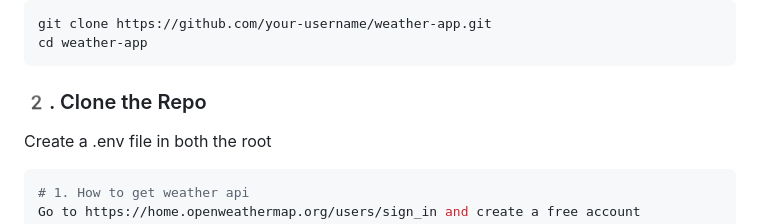
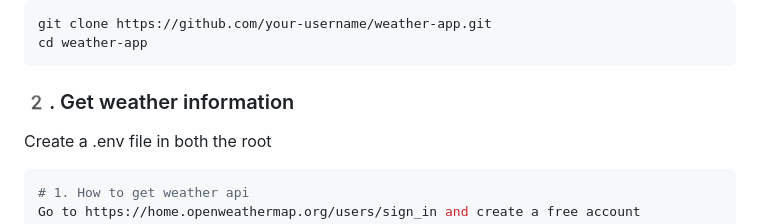
Before and after one commit to N-geek/weather-app, a Markdown page: README.md, the part around the change. Rendered like a GitHub page.

````diff
--- a/README.md
+++ b/README.md
@@ -23,7 +23,7 @@ git clone https://github.com/your-username/weather-app.git
 cd weather-app
 ```
 
-### 2️. Clone the Repo
+### 2️. Get weather information
 Create a .env file in both the root
 
 ```bash
````
